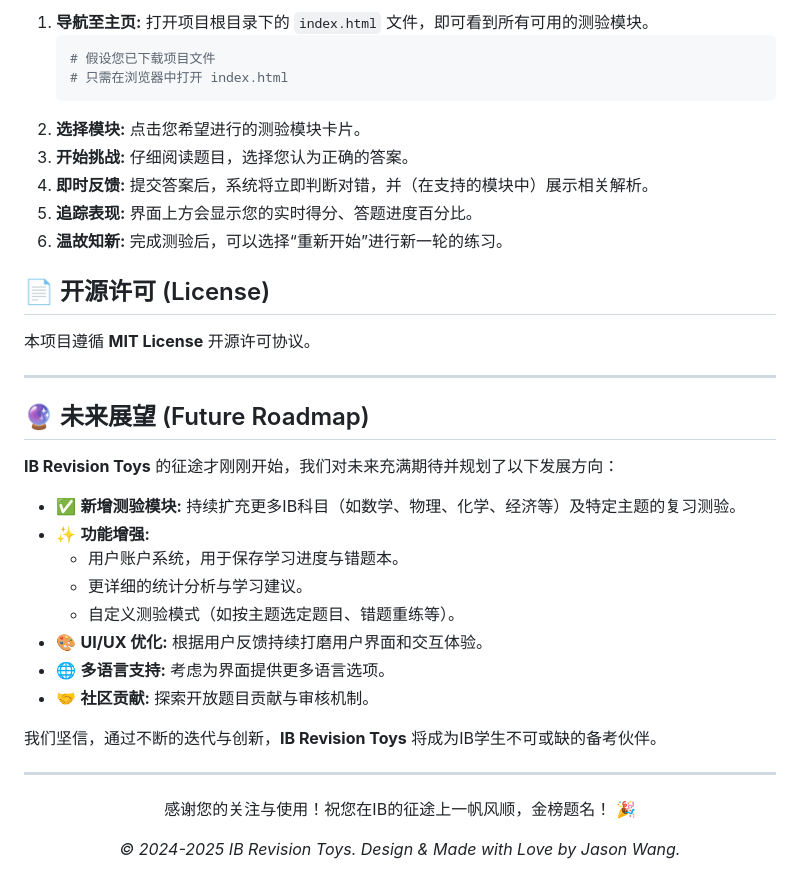
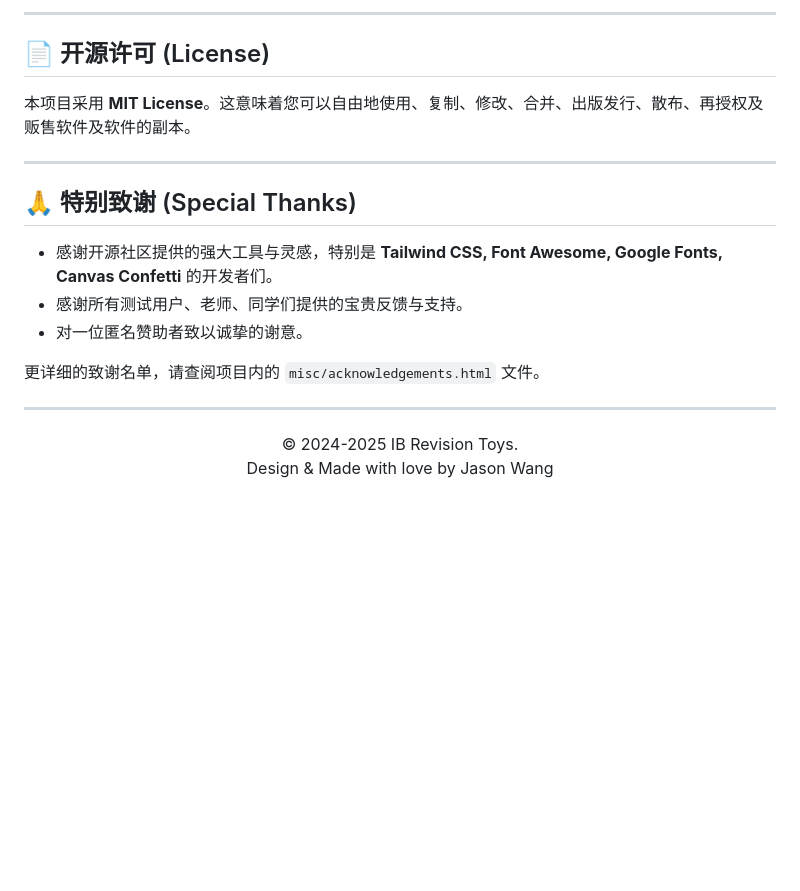
Before and after one commit to Real-JasonWang/IB_2025_CS_Review, a Markdown page: README.md, the part around the change printed below. Rendered like a GitHub page; blank space fills up the shorter version.

````diff
--- a/README.md
+++ b/README.md
@@ -79,41 +75,25 @@
 
-1.  **导航至主页:** 打开项目根目录下的 `index.html` 文件，即可看到所有可用的测验模块。
-    ```bash
-    # 假设您已下载项目文件
-    # 只需在浏览器中打开 index.html
-    ```
-2.  **选择模块:** 点击您希望进行的测验模块卡片。
-3.  **开始挑战:** 仔细阅读题目，选择您认为正确的答案。
-4.  **即时反馈:** 提交答案后，系统将立即判断对错，并（在支持的模块中）展示相关解析。
-5.  **追踪表现:** 界面上方会显示您的实时得分、答题进度百分比。
-6.  **温故知新:** 完成测验后，可以选择“重新开始”进行新一轮的练习。
+---
 
 ## 📄 开源许可 (License)
 
-本项目遵循 **MIT License** 开源许可协议。
+本项目采用 **MIT License**。这意味着您可以自由地使用、复制、修改、合并、出版发行、散布、再授权及贩售软件及软件的副本。
 
 ---
 
-## 🔮 未来展望 (Future Roadmap)
+## 🙏 特别致谢 (Special Thanks)
 
-**IB Revision Toys** 的征途才刚刚开始，我们对未来充满期待并规划了以下发展方向：
+* 感谢开源社区提供的强大工具与灵感，特别是 **Tailwind CSS, Font Awesome, Google Fonts, Canvas Confetti** 的开发者们。
+* 感谢所有测试用户、老师、同学们提供的宝贵反馈与支持。
+* 对一位匿名赞助者致以诚挚的谢意。
 
-* ✅ **新增测验模块:** 持续扩充更多IB科目（如数学、物理、化学、经济等）及特定主题的复习测验。
-* ✨ **功能增强:**
-    * 用户账户系统，用于保存学习进度与错题本。
-    * 更详细的统计分析与学习建议。
-    * 自定义测验模式（如按主题选定题目、错题重练等）。
-* 🎨 **UI/UX 优化:** 根据用户反馈持续打磨用户界面和交互体验。
-* 🌐 **多语言支持:** 考虑为界面提供更多语言选项。
-* 🤝 **社区贡献:** 探索开放题目贡献与审核机制。
-
-我们坚信，通过不断的迭代与创新，**IB Revision Toys** 将成为IB学生不可或缺的备考伙伴。
+更详细的致谢名单，请查阅项目内的 `misc/acknowledgements.html` 文件。
 
 ---
 
-<p align="center">
-  感谢您的关注与使用！祝您在IB的征途上一帆风顺，金榜题名！ 🎉
-</p>
-<p align="center">
-  <em>&copy; 2024-2025 IB Revision Toys. Design & Made with Love by Jason Wang.</em>
-</p>
+<div align="center" style="margin-top: 2em;">
+  <p style="font-size: 0.9em; color: #555;">
+    &copy; 2024-2025 IB Revision Toys. <br />
+    Design & Made with love by Jason Wang
+  </p>
+</div>
````
Also changed, not shown: other parts of README.md (+51 -55 lines).
